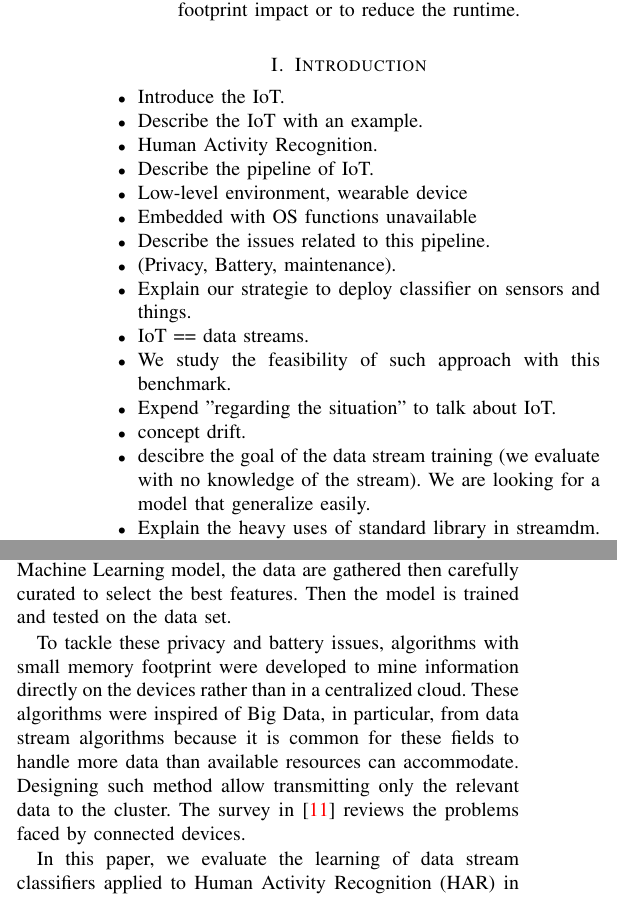
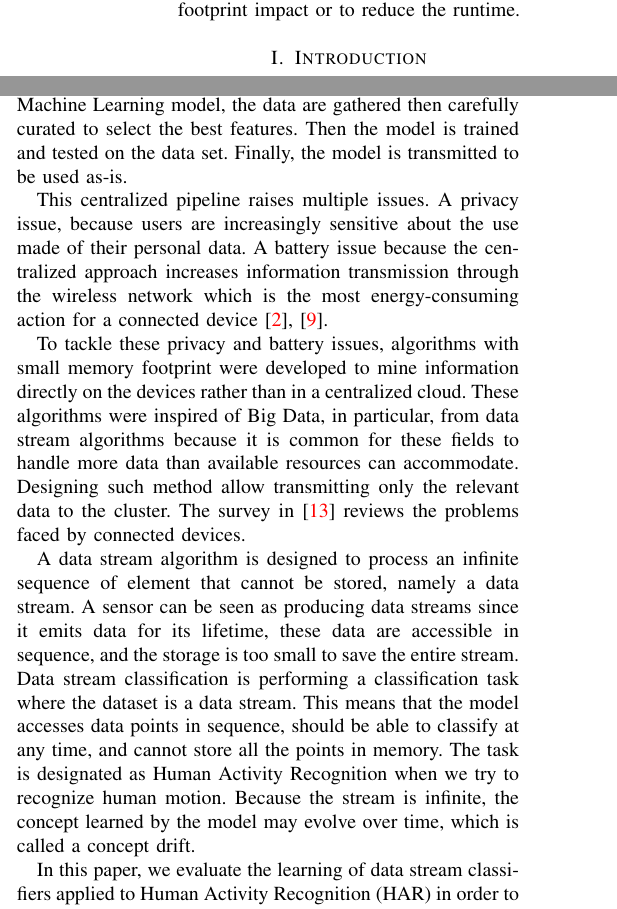
Before and after one commit to big-data-lab-team/benchmark-har-data-stream, a LaTeX paper (paper/paper.tex, which reads paper/introduction.tex): two parts of the columns of page 1 of 11, joined at a grey line, cut so that both start at the same text. Compiled offline with pdfLaTeX.

Commit message:
Update intro.

```diff
--- a/paper/introduction.tex
+++ b/paper/introduction.tex
@@ -1,31 +1,5 @@
 \section{Introduction}
 \label{sec:introduction}
-
-\begin{itemize}
-		\item Introduce the IoT.
-		\item Describe the IoT with an example.
-		\item Human Activity Recognition.
-		\item Describe the pipeline of IoT.
-		\item Low-level environment, wearable device
-		\item Embedded with OS functions unavailable
-		\item Describe the issues related to this
-				pipeline.
-		\item (Privacy, Battery, maintenance).
-		\item Explain our strategie to deploy
-				classifier on sensors and things.
-		\item IoT == data streams.
-		\item We study the feasibility of such
-				approach with this benchmark.
-		\item Expend "regarding the situation" to talk about IoT.
-		\item concept drift.
-		\item descibre the goal of the data stream
-				training (we evaluate with no knowledge of
-				the stream). We are looking for a model
-				that generalize easily.
-		\item Explain the heavy uses of standard
-				library in streamdm. And why it's a
-				problem.
-\end{itemize}
 The Internet of
 Things is a concept in which a wide variety
 of objects are connected to the Internet to
@@ -46,3 +17,4 @@ object such as a phone.
 
 %Example of use
 Connected objects can be used in various
+situations.  For instance, wearable sensors that
@@ -73,7 +43,18 @@ because it starts once all data are collected. For
 instance, when training a Machine Learning model,
 the data are gathered then carefully curated to select
 the best features. Then the model is trained and
-tested on the data set.
+tested on the data set. Finally, the model is
+transmitted to be used as-is.
+
+This centralized pipeline raises multiple issues.
+A privacy issue, because users are increasingly
+sensitive about the use made of their personal
+data.  A battery issue because the centralized
+approach increases information transmission through
+the wireless network which is the most
+energy-consuming action for a connected
+device~\cite{sensor-network-survey,
+sensor-energy-model}.
 
 To tackle these privacy and battery issues,
 algorithms with small memory footprint were
@@ -88,4 +69,20 @@ relevant data to the cluster. The survey
 in~\cite{kejariwal2015} reviews the problems faced
 by connected devices.
 
+A data stream algorithm is designed to process an
+infinite sequence of element that cannot be
+stored, namely a data stream. A sensor can be
+seen as producing data streams since it emits data
+for its lifetime, these data are accessible in
+sequence, and the storage is too small to save the
+entire stream. Data stream classification is
+performing a classification task where the dataset
+is a data stream. This means that the model
+accesses data points in sequence, should be able
+to classify at any time, and cannot store all the
+points in memory. The task is designated as Human Activity
+Recognition when we try to recognize human motion.
+Because the stream is infinite, the concept
+learned by the model may evolve over time, which is
+called a concept drift.
 
@@ -100 +92,0 @@ relation between ressources and classification
-performances.
```
Also changed, not shown: paper/introduction.tex (54 more changed lines).
